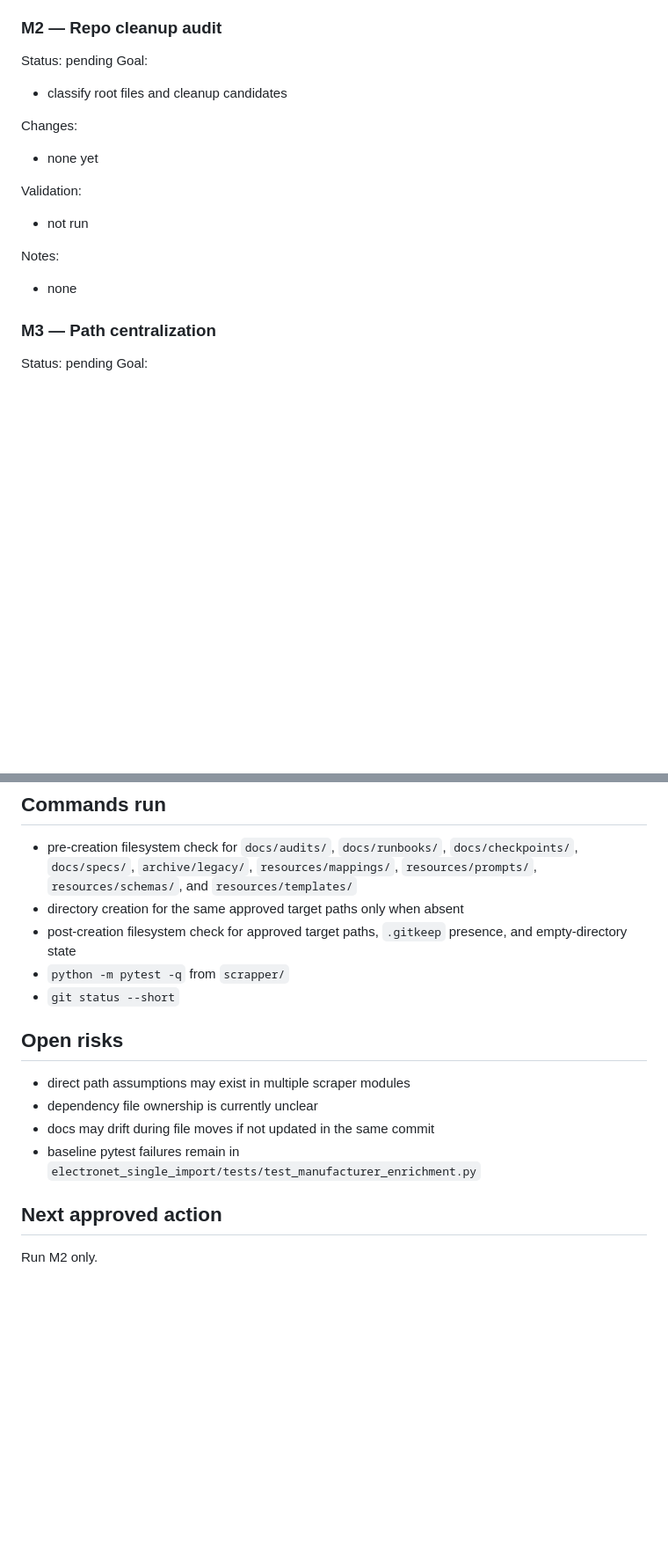
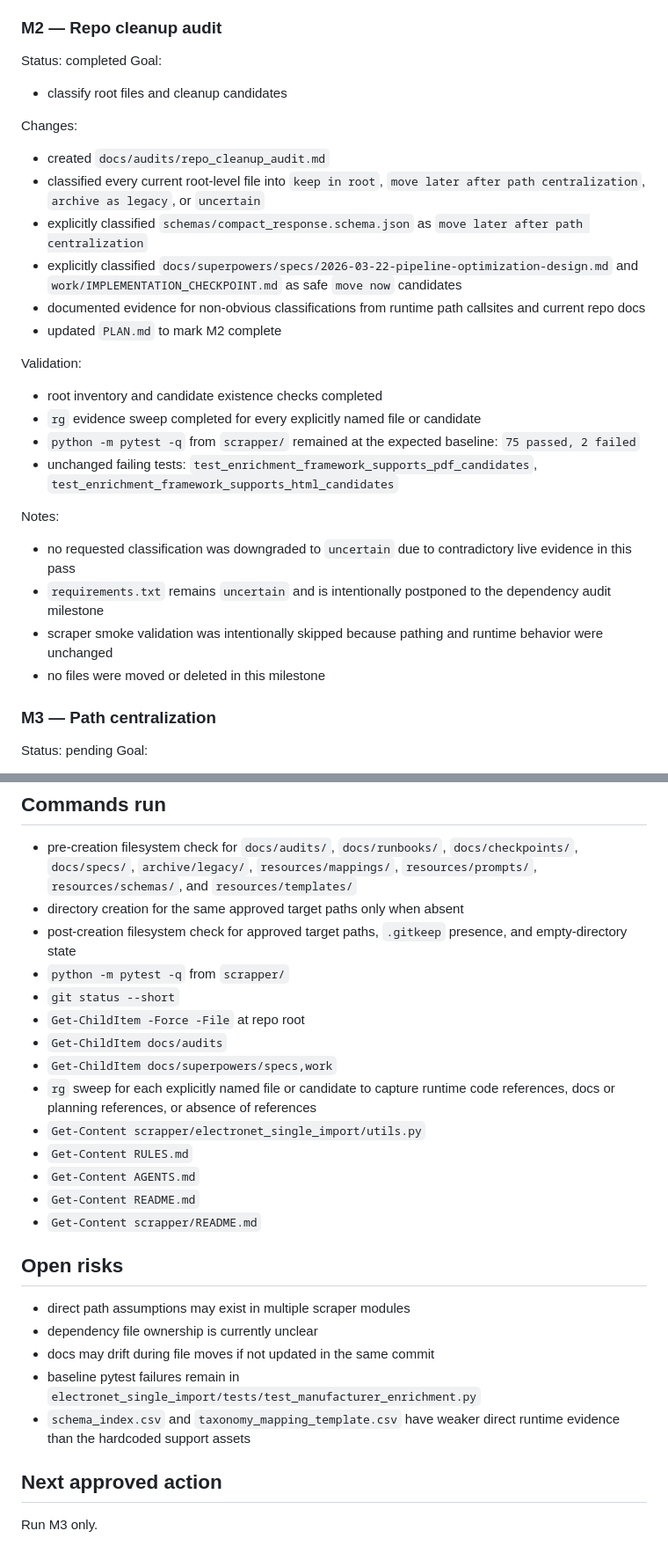
Before and after one commit to rashingar/Product-Agent, a Markdown page: DOCUMENTATION.md, 2 parts joined by grey strips. Shown at 88% size. Rendered like a GitHub page; blank space fills up the shorter version.

Commit message:
docs(audit): classify root files and freeze runtime source-of-truth assets

```diff
--- a/DOCUMENTATION.md
+++ b/DOCUMENTATION.md
@@ -37,18 +37,29 @@ Notes:
 - empty directories alone would not appear in Git status without `.gitkeep`
 
 ### M2 — Repo cleanup audit
-Status: pending
+Status: completed
 Goal:
 - classify root files and cleanup candidates
 
 Changes:
-- none yet
+- created `docs/audits/repo_cleanup_audit.md`
+- classified every current root-level file into `keep in root`, `move later after path centralization`, `archive as legacy`, or `uncertain`
+- explicitly classified `schemas/compact_response.schema.json` as `move later after path centralization`
+- explicitly classified `docs/superpowers/specs/2026-03-22-pipeline-optimization-design.md` and `work/IMPLEMENTATION_CHECKPOINT.md` as safe `move now` candidates
+- documented evidence for non-obvious classifications from runtime path callsites and current repo docs
+- updated `PLAN.md` to mark M2 complete
 
 Validation:
-- not run
+- root inventory and candidate existence checks completed
+- `rg` evidence sweep completed for every explicitly named file or candidate
+- `python -m pytest -q` from `scrapper/` remained at the expected baseline: `75 passed, 2 failed`
+- unchanged failing tests: `test_enrichment_framework_supports_pdf_candidates`, `test_enrichment_framework_supports_html_candidates`
 
 Notes:
-- none
+- no requested classification was downgraded to `uncertain` due to contradictory live evidence in this pass
+- `requirements.txt` remains `uncertain` and is intentionally postponed to the dependency audit milestone
+- scraper smoke validation was intentionally skipped because pathing and runtime behavior were unchanged
+- no files were moved or deleted in this milestone
 
 ### M3 — Path centralization
 Status: pending
@@ -88,12 +99,22 @@ Status: pending
 - post-creation filesystem check for approved target paths, `.gitkeep` presence, and empty-directory state
 - `python -m pytest -q` from `scrapper/`
 - `git status --short`
+- `Get-ChildItem -Force -File` at repo root
+- `Get-ChildItem docs/audits`
+- `Get-ChildItem docs/superpowers/specs,work`
+- `rg` sweep for each explicitly named file or candidate to capture runtime code references, docs or planning references, or absence of references
+- `Get-Content scrapper/electronet_single_import/utils.py`
+- `Get-Content RULES.md`
+- `Get-Content AGENTS.md`
+- `Get-Content README.md`
+- `Get-Content scrapper/README.md`
 
 ## Open risks
 - direct path assumptions may exist in multiple scraper modules
 - dependency file ownership is currently unclear
 - docs may drift during file moves if not updated in the same commit
 - baseline pytest failures remain in `electronet_single_import/tests/test_manufacturer_enrichment.py`
+- `schema_index.csv` and `taxonomy_mapping_template.csv` have weaker direct runtime evidence than the hardcoded support assets
 
 ## Next approved action
-Run M2 only.
+Run M3 only.
```
Also changed, not shown: other parts of DOCUMENTATION.md (+1 -1 lines), PLAN.md (+4 -1 lines), docs/audits/repo_cleanup_audit.md (added, +49 -0 lines).
